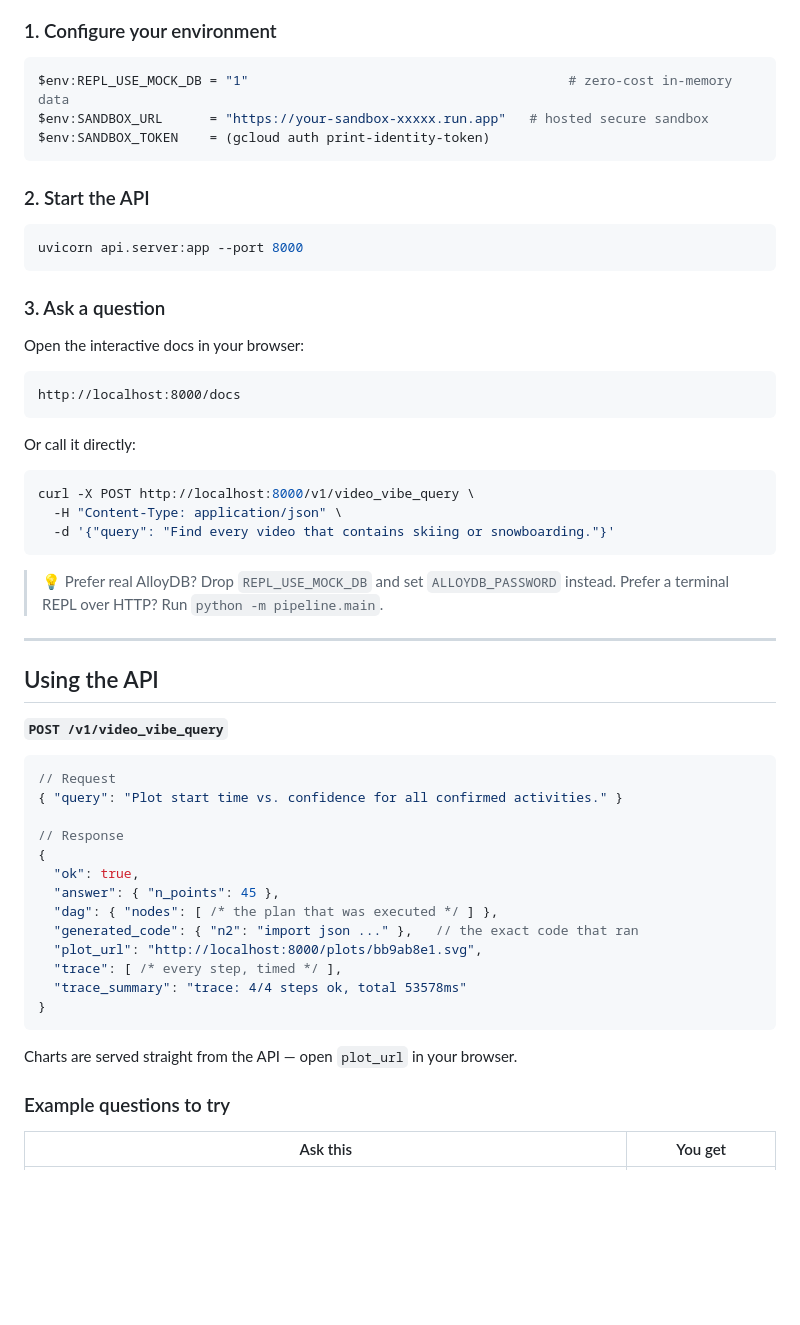
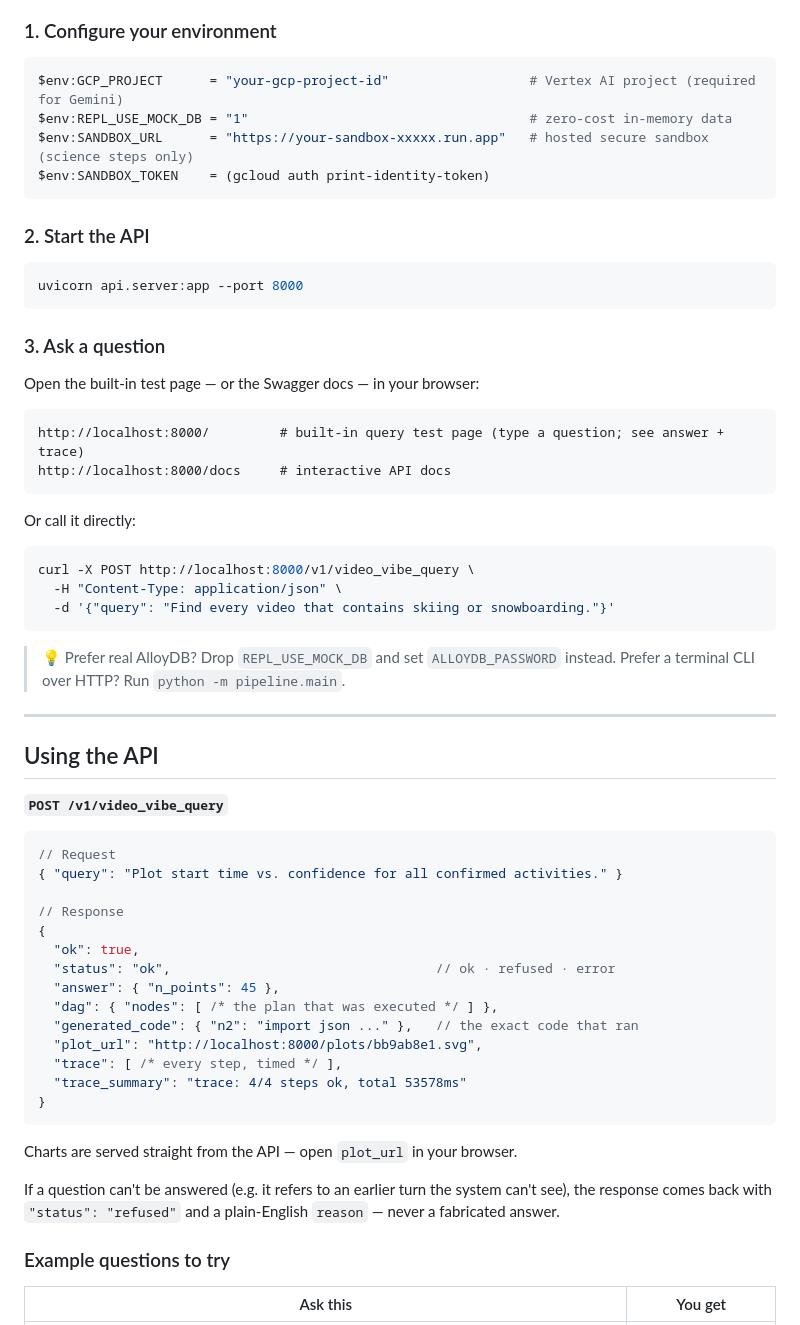
Before and after one commit to kenny0312/videosense-agent, a Markdown page: README.md, the part around one of its changes. Rendered like a GitHub page; blank space fills up the shorter version.

````diff
--- a/README.md
+++ b/README.md
@@ -132,8 +140,9 @@ video facts, so you need **no AlloyDB and pay nothing for storage**.
 ### 1. Configure your environment
 
 ```powershell
-$env:REPL_USE_MOCK_DB = "1"                                         # zero-cost in-memory data
-$env:SANDBOX_URL      = "https://your-sandbox-xxxxx.run.app"   # hosted secure sandbox
+$env:GCP_PROJECT      = "your-gcp-project-id"                  # Vertex AI project (required for Gemini)
+$env:REPL_USE_MOCK_DB = "1"                                    # zero-cost in-memory data
+$env:SANDBOX_URL      = "https://your-sandbox-xxxxx.run.app"   # hosted secure sandbox (science steps only)
 $env:SANDBOX_TOKEN    = (gcloud auth print-identity-token)
 ```
 
@@ -145,10 +154,11 @@ uvicorn api.server:app --port 8000
 
 ### 3. Ask a question
 
-Open the interactive docs in your browser:
+Open the built-in test page — or the Swagger docs — in your browser:
 
 ```
-http://localhost:8000/docs
+http://localhost:8000/         # built-in query test page (type a question; see answer + trace)
+http://localhost:8000/docs     # interactive API docs
 ```
 
 Or call it directly:
@@ -160,7 +170,7 @@ curl -X POST http://localhost:8000/v1/video_vibe_query \
 ```
 
 > 💡 Prefer real AlloyDB? Drop `REPL_USE_MOCK_DB` and set `ALLOYDB_PASSWORD` instead.
-> Prefer a terminal REPL over HTTP? Run `python -m pipeline.main`.
+> Prefer a terminal CLI over HTTP? Run `python -m pipeline.main`.
 
 ---
 
@@ -175,6 +185,7 @@ curl -X POST http://localhost:8000/v1/video_vibe_query \
 // Response
 {
   "ok": true,
+  "status": "ok",                                  // ok · refused · error
   "answer": { "n_points": 45 },
   "dag": { "nodes": [ /* the plan that was executed */ ] },
   "generated_code": { "n2": "import json ..." },   // the exact code that ran
@@ -185,6 +196,9 @@ curl -X POST http://localhost:8000/v1/video_vibe_query \
 ```
 
 Charts are served straight from the API — open `plot_url` in your browser.
+
+If a question can't be answered (e.g. it refers to an earlier turn the system can't see), the response
+comes back with `"status": "refused"` and a plain-English `reason` — never a fabricated answer.
 
 ### Example questions to try
 
````
Also changed, not shown: other parts of README.md (+13 -5 lines).
